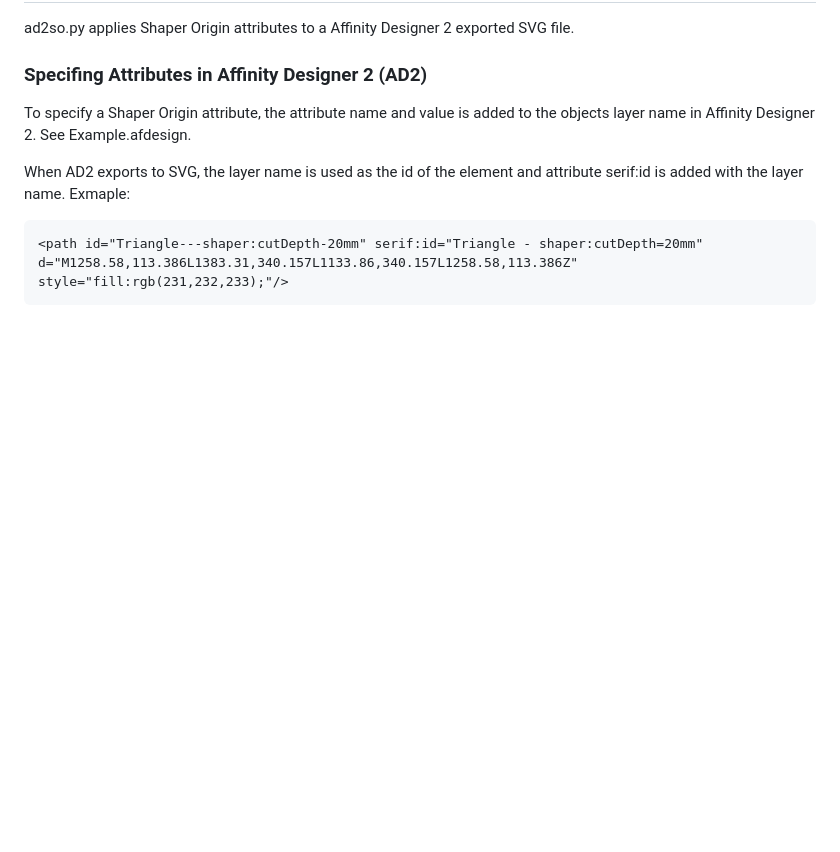
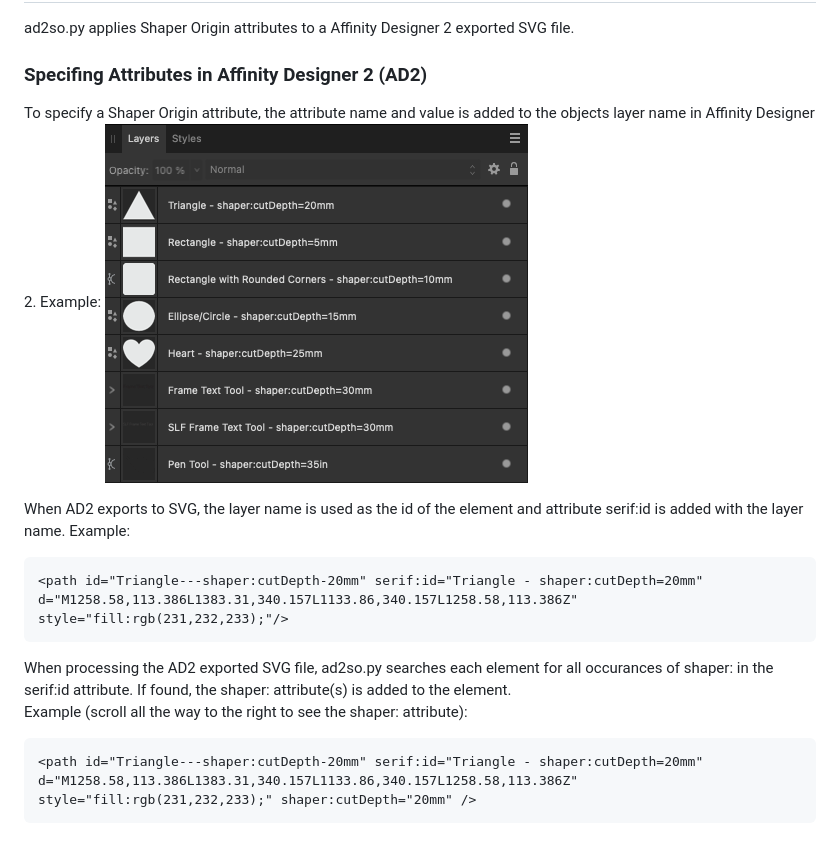
Before and after one commit to alanlcurry/ShaperOrigin, a Markdown page: README.md, the part around the change. Rendered like a GitHub page; pictures changed too: img/layers.png (added); blank space fills up the shorter version.

```diff
--- a/README.md
+++ b/README.md
@@ -7,8 +7,14 @@ ad2so.py applies Shaper Origin attributes to a Affinity Designer 2 exported SVG
 
 ### Specifing Attributes in Affinity Designer 2 (AD2)
 
-To specify a Shaper Origin attribute, the attribute name and value is added to the objects layer name in Affinity Designer 2. See Example.afdesign.
+To specify a Shaper Origin attribute, the attribute name and value is added to the objects layer name in Affinity Designer 2. Example:
+![AD2 Layers](img/layers.png)
 
-When AD2 exports to SVG, the layer name is used as the id of the element and attribute serif:id is added with the layer name. Exmaple:
+When AD2 exports to SVG, the layer name is used as the id of the element and attribute serif:id is added with the layer name. Example:
 
     <path id="Triangle---shaper:cutDepth-20mm" serif:id="Triangle - shaper:cutDepth=20mm" d="M1258.58,113.386L1383.31,340.157L1133.86,340.157L1258.58,113.386Z" style="fill:rgb(231,232,233);"/>
+
+When processing the AD2 exported SVG file, ad2so.py searches each element for all occurances of shaper: in the serif:id attribute. If found, the shaper: attribute(s) is added to the element.<br>
+Example (scroll all the way to the right to see the shaper: attribute):
+
+    <path id="Triangle---shaper:cutDepth-20mm" serif:id="Triangle - shaper:cutDepth=20mm" d="M1258.58,113.386L1383.31,340.157L1133.86,340.157L1258.58,113.386Z" style="fill:rgb(231,232,233);" shaper:cutDepth="20mm" />
```
